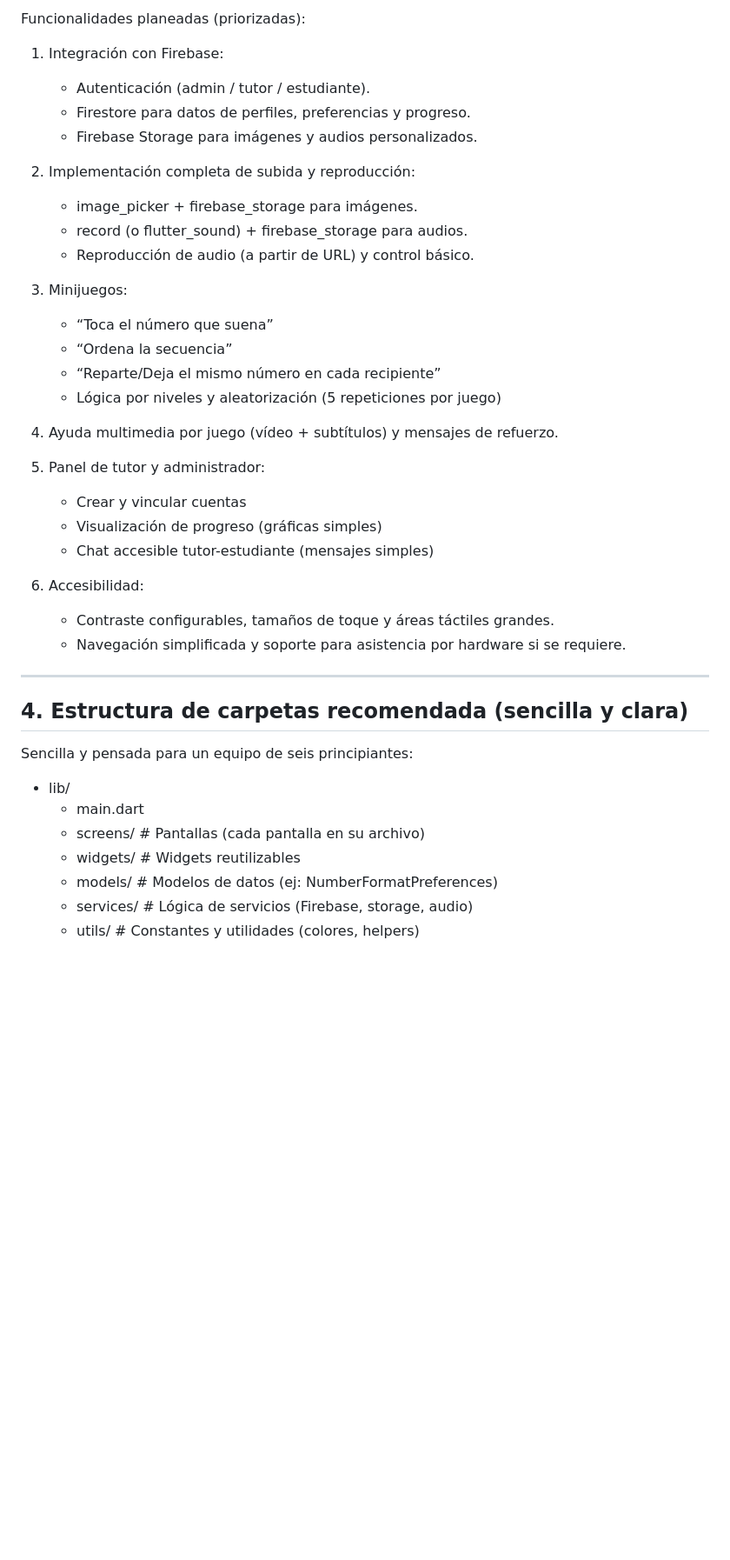
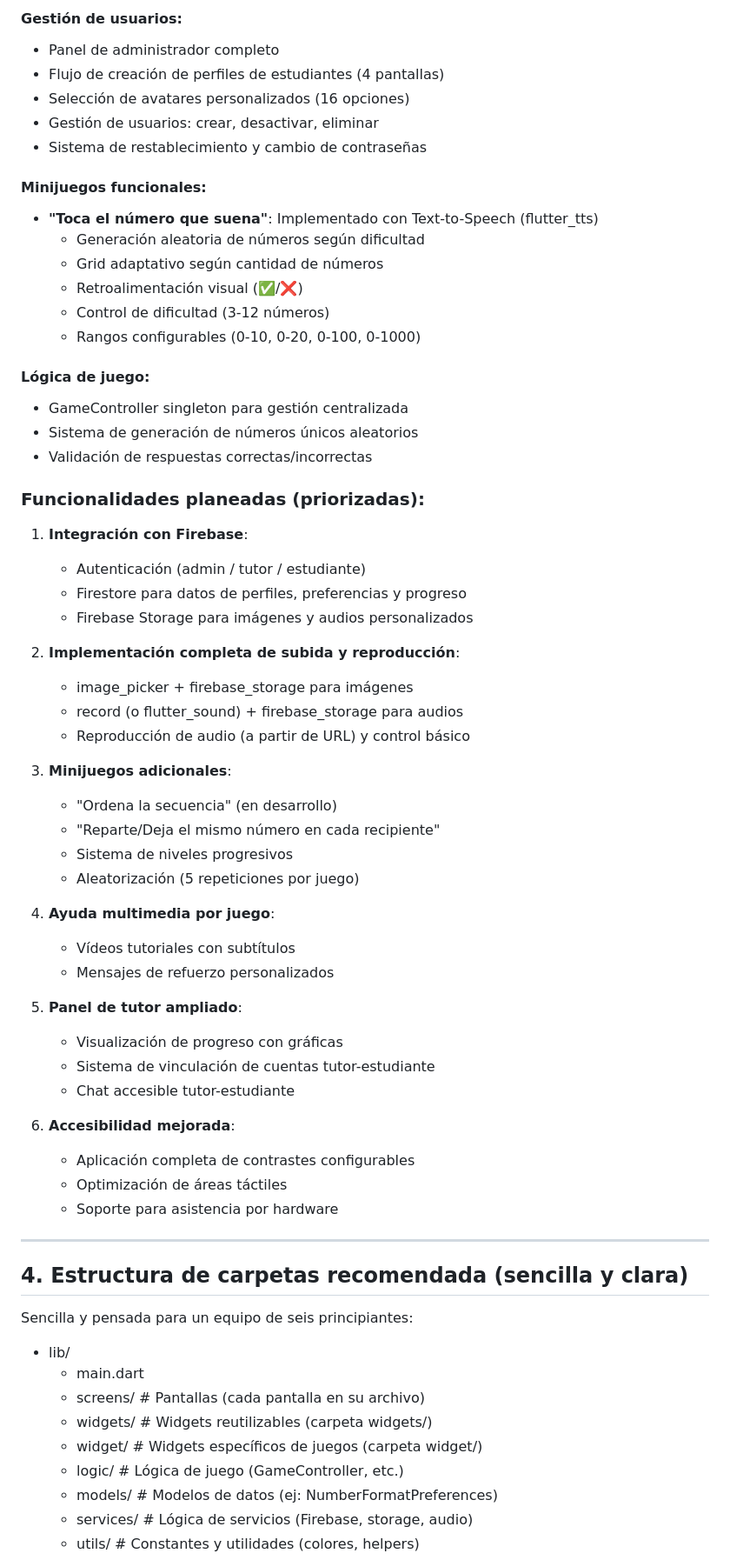
Before and after one commit to Tonips22/POPI, a Markdown page: README.md, the part around the change printed below. Shown: that part at 87% size. Drawn GitHub-style; blank space fills up the shorter version.

Commit message:
Actualiza el README.md para reflejar el estado actual del proyecto, incluyendo nuevas pantallas, widgets y funcionalidades implementadas.

```diff
--- a/README.md
+++ b/README.md
@@ -67,32 +91,55 @@ Funcionalidades ya implementadas (prototipo / UI):
 
-Funcionalidades planeadas (priorizadas):
+#### Gestión de usuarios:
+- Panel de administrador completo
+- Flujo de creación de perfiles de estudiantes (4 pantallas)
+- Selección de avatares personalizados (16 opciones)
+- Gestión de usuarios: crear, desactivar, eliminar
+- Sistema de restablecimiento y cambio de contraseñas
 
-1. Integración con Firebase:
-   - Autenticación (admin / tutor / estudiante).
-   - Firestore para datos de perfiles, preferencias y progreso.
-   - Firebase Storage para imágenes y audios personalizados.
+#### Minijuegos funcionales:
+- **"Toca el número que suena"**: Implementado con Text-to-Speech (flutter_tts)
+  - Generación aleatoria de números según dificultad
+  - Grid adaptativo según cantidad de números
+  - Retroalimentación visual (✅/❌)
+  - Control de dificultad (3-12 números)
+  - Rangos configurables (0-10, 0-20, 0-100, 0-1000)
 
-2. Implementación completa de subida y reproducción:
-   - image_picker + firebase_storage para imágenes.
-   - record (o flutter_sound) + firebase_storage para audios.
-   - Reproducción de audio (a partir de URL) y control básico.
+#### Lógica de juego:
+- GameController singleton para gestión centralizada
+- Sistema de generación de números únicos aleatorios
+- Validación de respuestas correctas/incorrectas
 
-3. Minijuegos:
-   - “Toca el número que suena”
-   - “Ordena la secuencia”
-   - “Reparte/Deja el mismo número en cada recipiente”
-   - Lógica por niveles y aleatorización (5 repeticiones por juego)
+### Funcionalidades planeadas (priorizadas):
 
-4. Ayuda multimedia por juego (vídeo + subtítulos) y mensajes de refuerzo.
+1. **Integración con Firebase**:
+   - Autenticación (admin / tutor / estudiante)
+   - Firestore para datos de perfiles, preferencias y progreso
+   - Firebase Storage para imágenes y audios personalizados
 
-5. Panel de tutor y administrador:
-   - Crear y vincular cuentas
-   - Visualización de progreso (gráficas simples)
-   - Chat accesible tutor-estudiante (mensajes simples)
+2. **Implementación completa de subida y reproducción**:
+   - image_picker + firebase_storage para imágenes
+   - record (o flutter_sound) + firebase_storage para audios
+   - Reproducción de audio (a partir de URL) y control básico
 
-6. Accesibilidad:
-   - Contraste configurables, tamaños de toque y áreas táctiles grandes.
-   - Navegación simplificada y soporte para asistencia por hardware si se requiere.
+3. **Minijuegos adicionales**:
+   - "Ordena la secuencia" (en desarrollo)
+   - "Reparte/Deja el mismo número en cada recipiente"
+   - Sistema de niveles progresivos
+   - Aleatorización (5 repeticiones por juego)
+
+4. **Ayuda multimedia por juego**:
+   - Vídeos tutoriales con subtítulos
+   - Mensajes de refuerzo personalizados
+
+5. **Panel de tutor ampliado**:
+   - Visualización de progreso con gráficas
+   - Sistema de vinculación de cuentas tutor-estudiante
+   - Chat accesible tutor-estudiante
+
+6. **Accesibilidad mejorada**:
+   - Aplicación completa de contrastes configurables
+   - Optimización de áreas táctiles
+   - Soporte para asistencia por hardware
 
 ---
 
@@ -103,7 +150,9 @@ Sencilla y pensada para un equipo de seis principiantes:
 - lib/
   - main.dart
   - screens/           # Pantallas (cada pantalla en su archivo)
-  - widgets/           # Widgets reutilizables
+  - widgets/           # Widgets reutilizables (carpeta widgets/)
+  - widget/            # Widgets específicos de juegos (carpeta widget/)
+  - logic/             # Lógica de juego (GameController, etc.)
   - models/            # Modelos de datos (ej: NumberFormatPreferences)
   - services/          # Lógica de servicios (Firebase, storage, audio)
   - utils/             # Constantes y utilidades (colores, helpers)
```
Also changed, not shown: other parts of README.md (+47 -23 lines).
